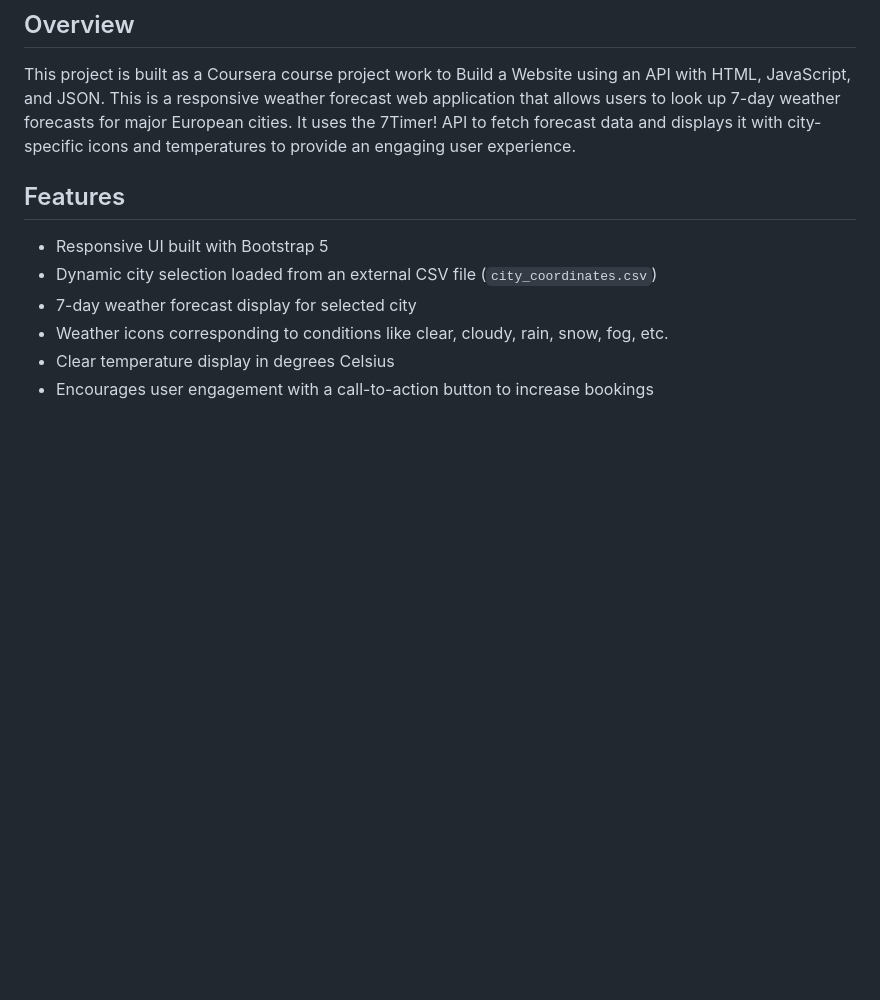
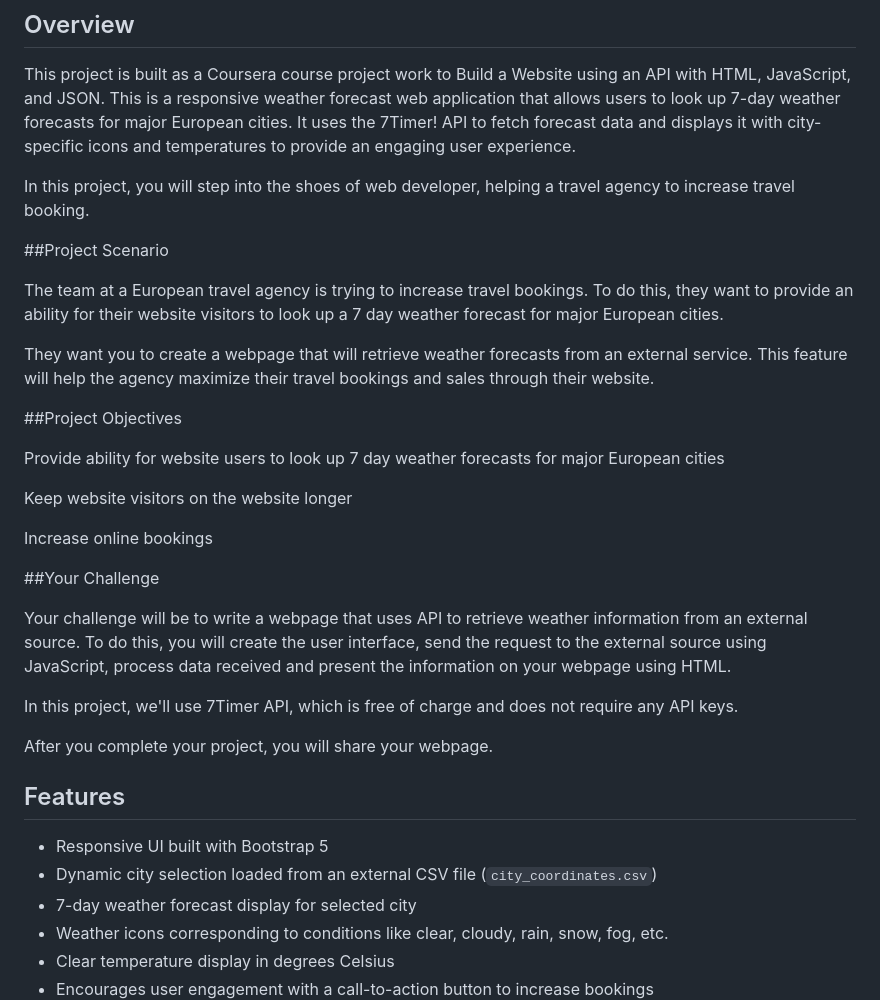
Before and after one commit to rajg2023/Web-Application-using-an-API, a Markdown page: README.md, the part around the change. Drawn GitHub-style; blank space fills up the shorter version.

```diff
--- a/README.md
+++ b/README.md
@@ -5,6 +5,32 @@ Build a Website using an API with HTML, JavaScript, and JSON for Coursera projec
 ## Overview
 
 This project is built as a Coursera course project work to Build a Website using an API with HTML, JavaScript, and JSON. This is a responsive weather forecast web application that allows users to look up 7-day weather forecasts for major European cities. It uses the 7Timer! API to fetch forecast data and displays it with city-specific icons and temperatures to provide an engaging user experience.
+
+
+In this project, you will step into the shoes of web developer, helping a travel agency to increase travel booking.
+
+
+##Project Scenario
+
+The team at a European travel agency is trying to increase travel bookings. To do this, they want to provide an ability for their website visitors to look up a 7 day weather forecast for major European cities.
+
+They want you to create a webpage that will retrieve weather forecasts from an external service. This feature will help the agency maximize their travel bookings and sales through their website.
+
+##Project Objectives
+
+Provide ability for website users to look up 7 day weather forecasts for major European cities
+
+Keep website visitors on the website longer
+
+Increase online bookings
+
+##Your Challenge
+
+Your challenge will be to write a webpage that uses API to retrieve weather information from an external source. To do this, you will create the user interface, send the request to the external source using JavaScript, process data received and present the information on your webpage using HTML.
+
+In this project, we'll use 7Timer API, which is free of charge and does not require any API keys.
+
+After you complete your project, you will share your webpage.
 
 ## Features
 
```
